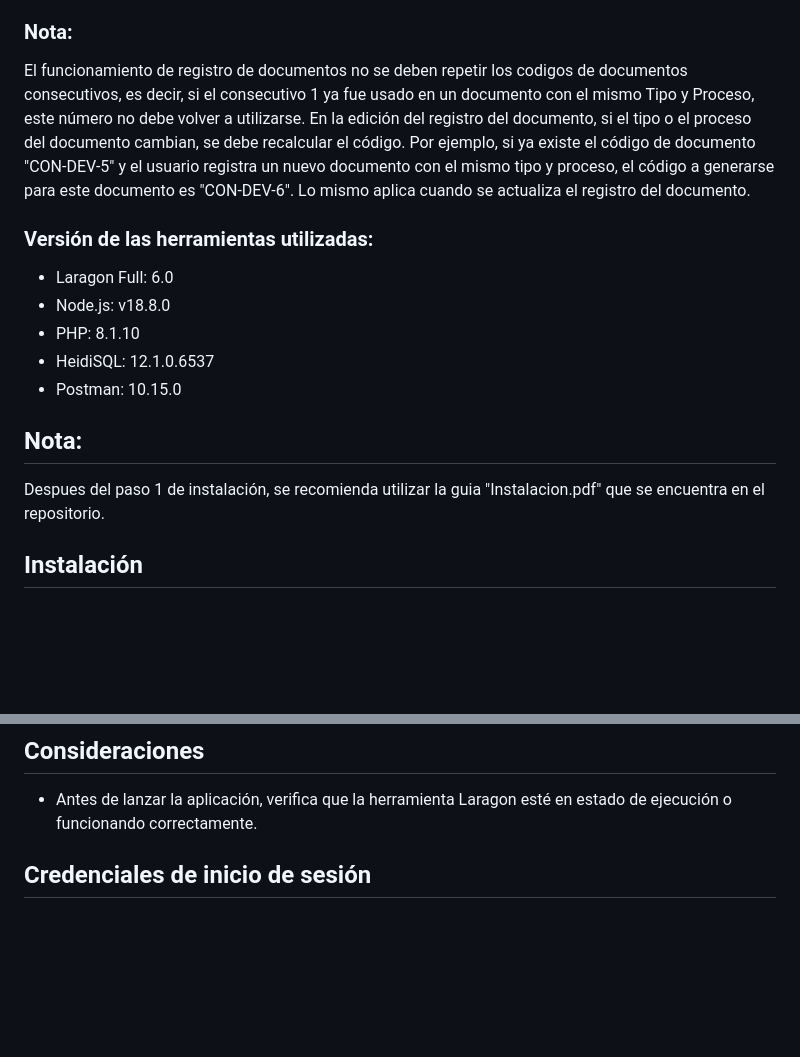
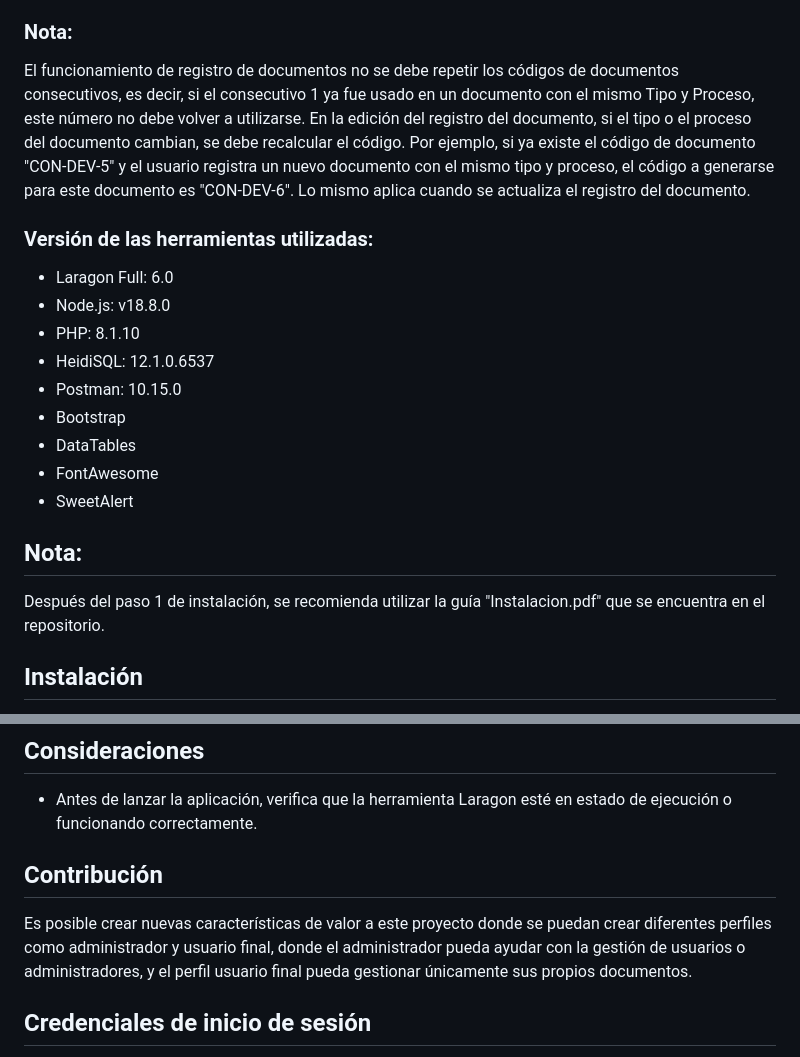
Before and after one commit to AndersonCuastumal/GestionDocumentos, a Markdown page: README.md, 2 parts joined by grey strips. GitHub-like rendering; blank space fills up the shorter version.

```diff
--- a/README.md
+++ b/README.md
@@ -33,7 +33,7 @@ Elimina de base de datos dicho documento.
 - Eliminación de registro de documentos.
 
 ### Nota:
-El funcionamiento de registro de documentos no se deben repetir los codigos de documentos consecutivos, es decir, si el consecutivo 1 ya fue usado en un documento con el mismo Tipo y Proceso, este número no debe volver a utilizarse. En la edición del registro del documento, si el tipo o el proceso del documento cambian, se debe recalcular el código. Por ejemplo, si ya existe el código de documento "CON-DEV-5" y el usuario registra un nuevo documento con el mismo tipo y proceso, el código a generarse para este documento es "CON-DEV-6". Lo mismo aplica cuando se actualiza el registro del documento.
+El funcionamiento de registro de documentos no se debe repetir los códigos de documentos consecutivos, es decir, si el consecutivo 1 ya fue usado en un documento con el mismo Tipo y Proceso, este número no debe volver a utilizarse. En la edición del registro del documento, si el tipo o el proceso del documento cambian, se debe recalcular el código. Por ejemplo, si ya existe el código de documento "CON-DEV-5" y el usuario registra un nuevo documento con el mismo tipo y proceso, el código a generarse para este documento es "CON-DEV-6". Lo mismo aplica cuando se actualiza el registro del documento.
 
 ### Versión de las herramientas utilizadas:
 - Laragon Full: 6.0
@@ -41,10 +41,14 @@ El funcionamiento de registro de documentos no se deben repetir los codigos de d
 - PHP: 8.1.10
 - HeidiSQL: 12.1.0.6537
 - Postman: 10.15.0
+- Bootstrap
+- DataTables
+- FontAwesome
+- SweetAlert
 
 
 ## Nota:
-Despues del paso 1 de instalación, se recomienda utilizar la guia "Instalacion.pdf" que se encuentra en el repositorio.
+Después del paso 1 de instalación, se recomienda utilizar la guía "Instalacion.pdf" que se encuentra en el repositorio.
 
 ## Instalación
 1. Descarga el repositorio. Verifica los siguientes archivos en la descarga: la base de datos y el proyecto con el desarrollo de backend y frontend. En la carpeta "pruebatecnica" encontrarás el backend y el frontend en la carpeta "frontpruebatecnica" e "Instalacion.pdf".
@@ -74,6 +78,9 @@ Despues del paso 1 de instalación, se recomienda utilizar la guia "Instalacion.
 ## Consideraciones
 - Antes de lanzar la aplicación, verifica que la herramienta Laragon esté en estado de ejecución o funcionando correctamente.
 
+## Contribución
+
+Es posible crear nuevas características de valor a este proyecto donde se puedan crear diferentes perfiles como administrador y usuario final, donde el administrador pueda ayudar con la gestión de usuarios o administradores, y el perfil usuario final pueda gestionar únicamente sus propios documentos.
 
 ## Credenciales de inicio de sesión
 - Email: admin@email.com
```
Also changed, not shown: other parts of README.md (+10 -10 lines).
